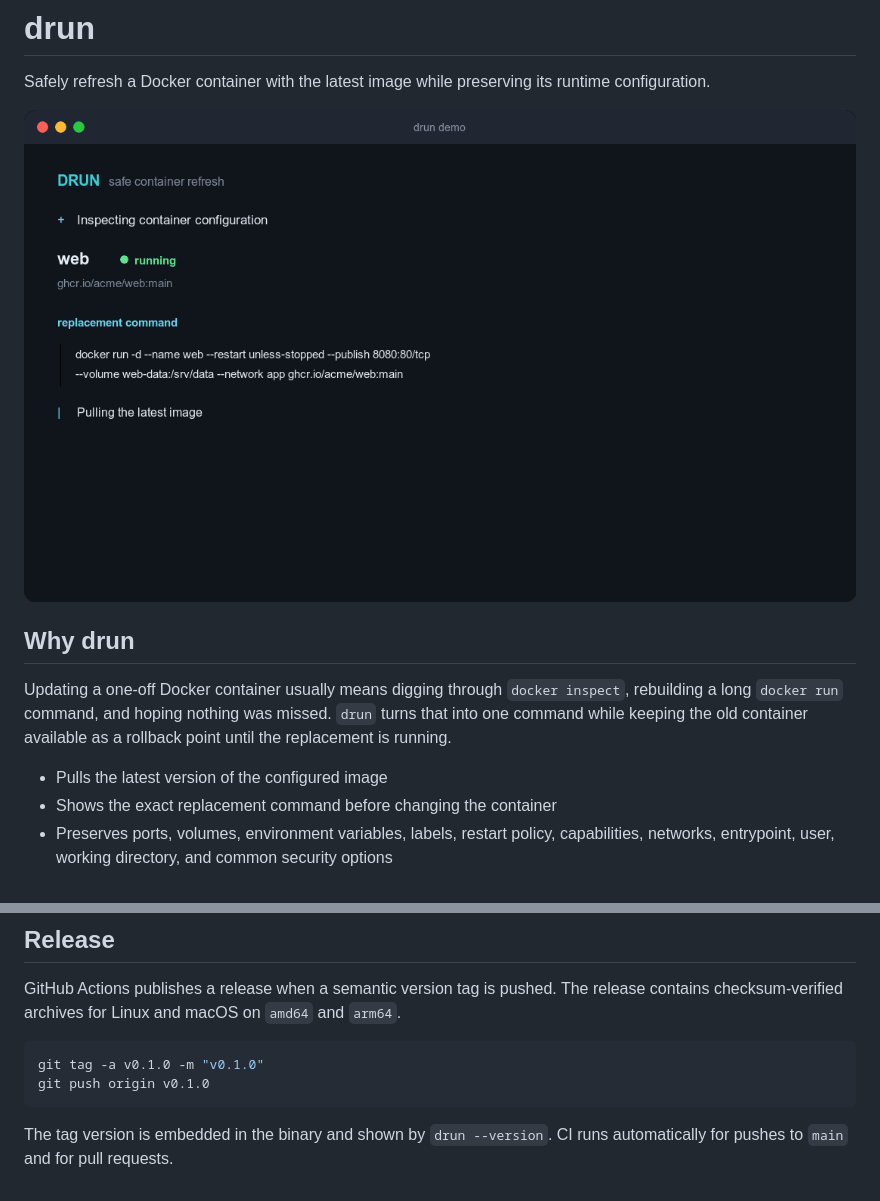
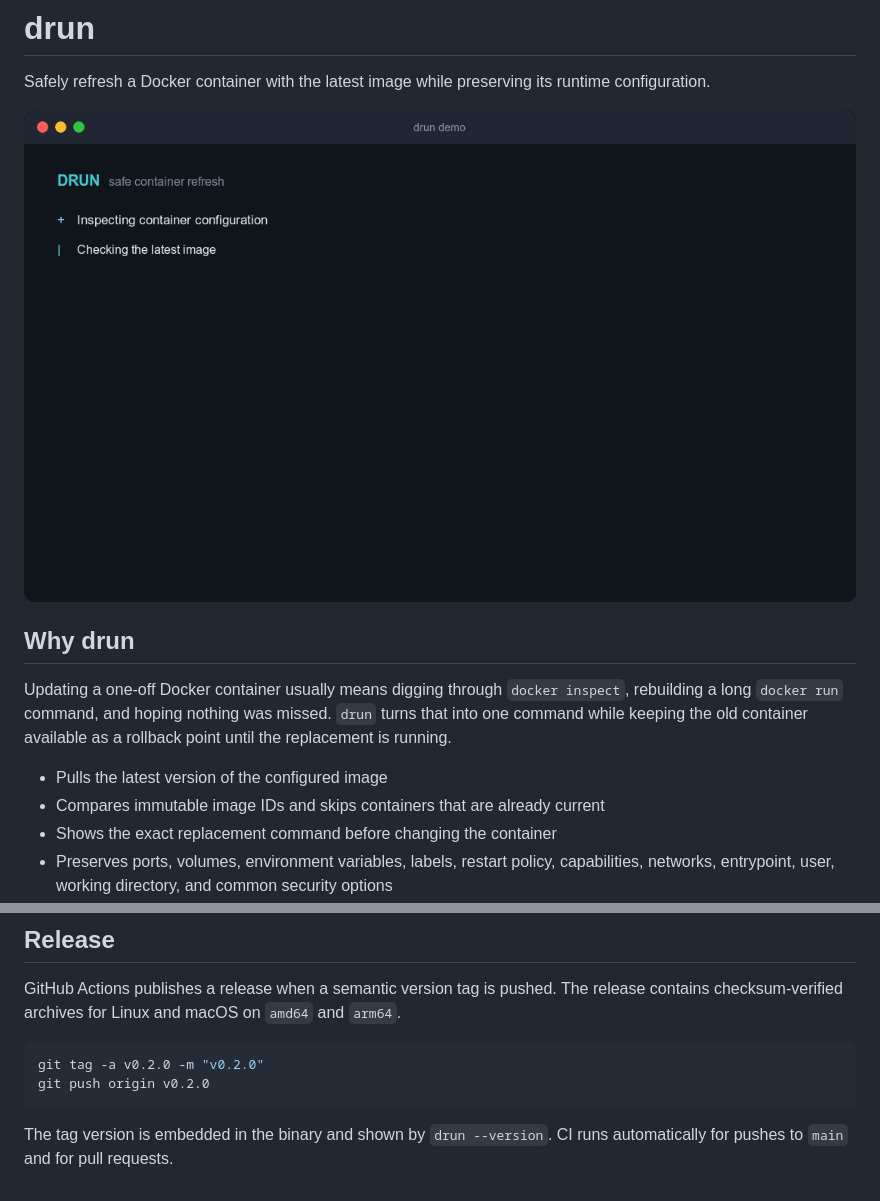
Before and after one commit to abcdlsj/drun, a Markdown page: README.md, 2 parts joined by grey strips. Drawn GitHub-style; pictures changed too: assets/demo.gif.

Commit message:
feat: check and update outdated containers

````diff
--- a/README.md
+++ b/README.md
@@ -11,6 +11,7 @@ Safely refresh a Docker container with the latest image while preserving its run
 Updating a one-off Docker container usually means digging through `docker inspect`, rebuilding a long `docker run` command, and hoping nothing was missed. `drun` turns that into one command while keeping the old container available as a rollback point until the replacement is running.
 
 - Pulls the latest version of the configured image
+- Compares immutable image IDs and skips containers that are already current
 - Shows the exact replacement command before changing the container
 - Preserves ports, volumes, environment variables, labels, restart policy, capabilities, networks, entrypoint, user, working directory, and common security options
 - Restores the original container automatically when replacement fails
@@ -127,8 +141,8 @@ Regenerate the README animation with ImageMagick:
 GitHub Actions publishes a release when a semantic version tag is pushed. The release contains checksum-verified archives for Linux and macOS on `amd64` and `arm64`.
 
 ```bash
-git tag -a v0.1.0 -m "v0.1.0"
-git push origin v0.1.0
+git tag -a v0.2.0 -m "v0.2.0"
+git push origin v0.2.0
 ```
 
 The tag version is embedded in the binary and shown by `drun --version`. CI runs automatically for pushes to `main` and for pull requests.
````
Also changed, not shown: other parts of README.md (+24 -11 lines), 9 other files.
